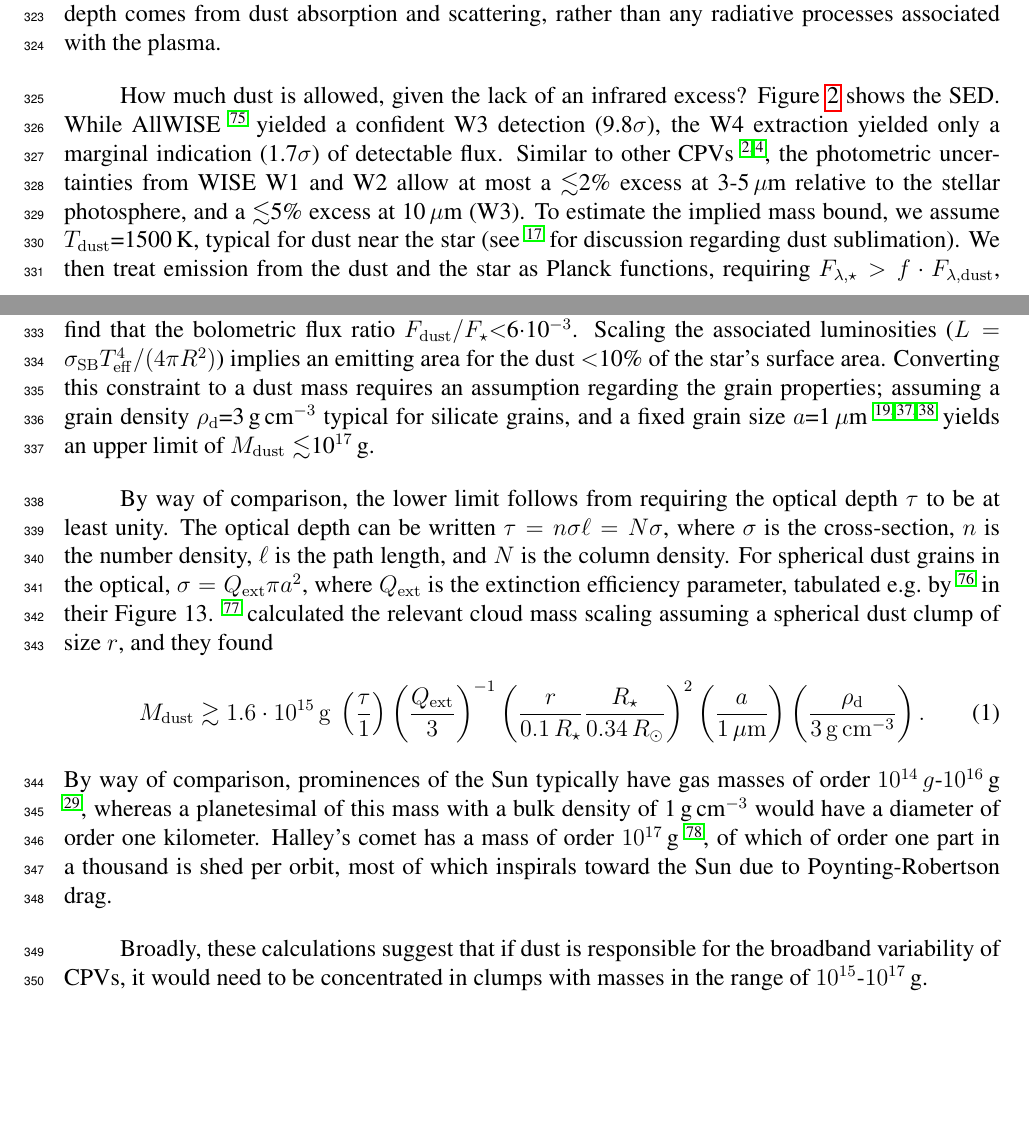
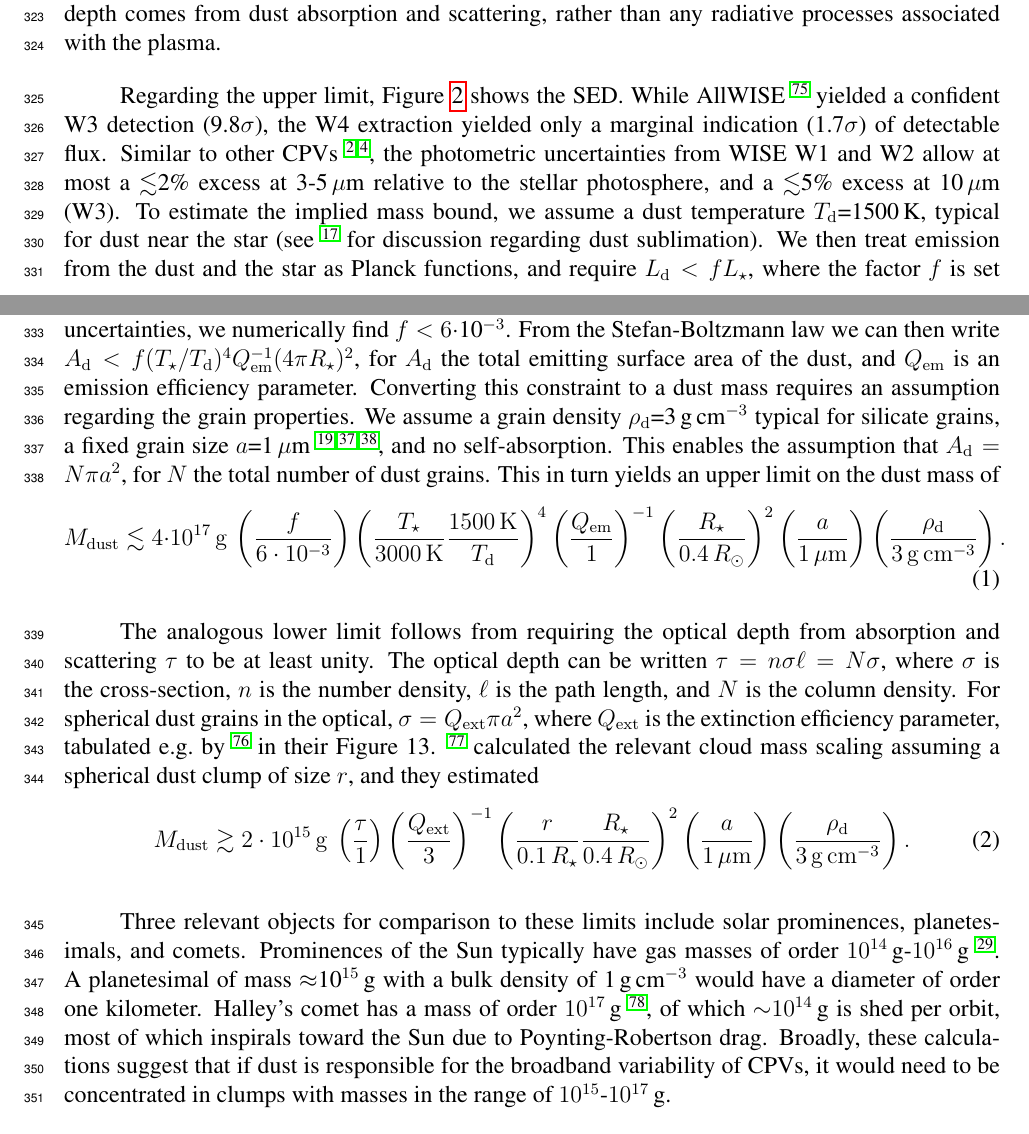
Before and after one commit to lgbouma/hotcold, a LaTeX paper (paper/ms.tex): two parts of pages 14 and 15 of 24, joined at a grey line, cut so that both start at the same text, the shorter picture padded with empty space. Compiled offline with pdfLaTeX.

Commit message:
update derivations

```diff
--- a/paper/ms.tex
+++ b/paper/ms.tex
@@ -829,62 +829,75 @@ age range of 150\,Myr.
 
 
 
-{\it Upper and Low Bounds on Dust}---An upper limit on the amount of hot
-dust follows from the lack of an infrared excess.  A lower limit follows
-if one assumes that most of the broadband optical depth comes from
-dust absorption and scattering, rather than any radiative processes
-associated with the plasma.
+{\it Upper and Low Bounds on Dust}---An upper limit on the amount of
+hot dust follows from the lack of an infrared excess.  A lower limit
+follows if one assumes that most of the broadband optical depth comes
+from dust absorption and scattering, rather than any radiative
+processes associated with the plasma.
 
-How much dust is allowed, given the lack of an infrared excess?
-Figure~\ref{fig:sed} shows the SED.  While AllWISE \cite{Cutri2014}
-yielded a confident W3 detection (9.8$\sigma$), the W4 extraction
-yielded only a marginal indication (1.7$\sigma$) of detectable flux.
-Similar to other CPVs \cite{Stauffer2017,Bouma2024}, the photometric
-uncertainties from WISE W1 and W2 allow at most a $\lesssim$2\% excess
-at 3-5\,$\mu$m relative to the stellar photosphere, and a $\lesssim$5\%
-excess at 10\,$\mu$m (W3).  To estimate the implied mass bound, we
-assume $T_{\rm dust}$=1500\,K, typical for dust near the star (see
+Regarding the upper limit, Figure~\ref{fig:sed} shows the SED.  While
+AllWISE \cite{Cutri2014} yielded a confident W3 detection
+(9.8$\sigma$), the W4 extraction yielded only a marginal indication
+(1.7$\sigma$) of detectable flux.  Similar to other CPVs
+\cite{Stauffer2017,Bouma2024}, the photometric uncertainties from WISE
+W1 and W2 allow at most a $\lesssim$2\% excess at 3-5\,$\mu$m relative
+to the stellar photosphere, and a $\lesssim$5\% excess at 10\,$\mu$m
+(W3).  To estimate the implied mass bound, we assume a dust
+temperature $T_{\rm d}$=1500\,K, typical for dust near the star (see
 \cite{Zhan2019} for discussion regarding dust sublimation).  We then
-treat emission from the dust and the star as Planck functions,
-requiring $F_{\lambda,\star} > f \cdot F_{\lambda,\mathrm{dust}}$, for
-$f$ the scaling factor set by the WISE photometric uncertainty.  For
-this condition to hold, we find that the bolometric flux ratio $F_{\rm
-dust}/F_{\star}$$<$6$\cdot$10$^{-3}$.  Scaling the associated
-luminosities ($L = \sigma_{\rm SB} T_{\rm eff}^4 / (4\pi R^2)$)
-implies an emitting area for the dust $<$10\% of the star's surface
-area.  Converting this constraint to a dust mass requires an
-assumption regarding the grain properties; assuming a grain density
-$\rho_{\rm d}$=3\,g\,cm$^{-3}$ typical for silicate grains, and a fixed grain
-size $a$=1\,$\mu$m \cite{Tanimoto2020,Gunther2022,Koen2023} yields an
-upper limit of $M_{\rm dust}\lesssim$10$^{17}$\,g.
-
-By way of comparison, the lower limit follows from requiring the
-optical depth $\tau$ to be at least unity.
-The optical depth can be written $\tau = n \sigma \ell = N \sigma$,
-where $\sigma$ is the cross-section, $n$ is the number density, $\ell$
-is the path length, and $N$ is the column density.
-For spherical dust grains in the optical, $\sigma = Q_{\rm ext} \pi
-a^2$, where $Q_{\rm ext}$ is the extinction efficiency parameter,
-tabulated e.g.~by \cite{Croll2014} in their Figure 13.
-\cite{Sanderson2023} calculated the relevant cloud mass scaling
-assuming a spherical dust clump of size $r$,
-and they found
+treat emission from the dust and the star as Planck functions, and
+require $L_{\rm d} < f L_\star$, where the factor $f$ is set by
+photometric precision of WISE and $L_{\rm d}$ is the bolometric dust
+luminosity.  Given the reported uncertainties, we numerically find
+$f<6\cdot$10$^{-3}$.  From the Stefan-Boltzmann law we can then write
+$A_{\rm d} < f (T_\star / T_{\rm d})^4 Q_{\rm em}^{-1} (4\pi
+R_\star)^2$, for $A_{\rm d}$ the total emitting surface area of the
+dust, and $Q_{\rm em}$ is an emission efficiency parameter.
+Converting this constraint to a dust mass requires an assumption
+regarding the grain properties.  We assume a grain density $\rho_{\rm
+d}$=3\,g\,cm$^{-3}$ typical for silicate grains, a fixed grain size
+$a$=1\,$\mu$m \cite{Tanimoto2020,Gunther2022,Koen2023}, and no
+self-absorption.  This enables the assumption that $A_{\rm d} = N \pi
+a^2$, for $N$ the total number of dust grains.  This in turn yields an
+upper limit on the dust mass of
 \begin{equation}
-  M_{\rm dust} \gtrsim 1.6 \cdot 10^{15}\, {\rm g}\
-  \left( \frac{\tau}{1} \right)
-  \left( \frac{Q_{\rm ext}}{3} \right)^{-1}
-  \left( \frac{r}{0.1\,R_\star} \frac{R_\star}{0.34\,R_\odot} \right)^2
+  M_{\rm dust} \lesssim 4 \cdot 10^{17}\, {\rm g}\
+  \left( \frac{f}{6\cdot10^{-3}} \right)
+  \left( \frac{T_\star}{3000\,{\rm K}} \frac{1500\,{\rm K}}{T_{\rm d}} \right)^4
+  \left( \frac{Q_{\rm em}}{1} \right)^{-1}
+  \left( \frac{R_\star}{0.4\,R_\odot} \right)^2
   \left( \frac{a}{1\,\mathrm{\mu m}} \right)
   \left( \frac{\rho_{\rm d}}{3\,\mathrm{g\,cm^{-3}}} \right).
 \end{equation}
-By way of comparison, prominences of the Sun typically have gas masses
-of order $10^{14}\,g$-$10^{16}$\,g \cite{VialEngvold2015}, whereas a
-planetesimal of this mass with a bulk density of 1\,g\,cm$^{-3}$ would
-have a diameter of order one kilometer.  Halley's comet has a mass of
-order $10^{17}$\,g \cite{Rickman1989}, of which of order one part in a
-thousand is shed per orbit, most of which inspirals toward the Sun due
-to Poynting-Robertson drag.
 
+The analogous lower limit follows from requiring the optical depth
+from absorption and scattering $\tau$ to be at least unity.  The
+optical depth can be written $\tau = n \sigma \ell = N \sigma$, where
+$\sigma$ is the cross-section, $n$ is the number density, $\ell$ is
+the path length, and $N$ is the column density.  For spherical dust
+grains in the optical, $\sigma = Q_{\rm ext} \pi a^2$, where $Q_{\rm
+ext}$ is the extinction efficiency parameter, tabulated e.g.~by
+\cite{Croll2014} in their Figure 13.  \cite{Sanderson2023} calculated
+the relevant cloud mass scaling assuming a spherical dust clump of
+size $r$, and they estimated
+\begin{equation}
+  M_{\rm dust} \gtrsim 2 \cdot 10^{15}\, {\rm g}\
+  \left( \frac{\tau}{1} \right)
+  \left( \frac{Q_{\rm ext}}{3} \right)^{-1}
+  \left( \frac{r}{0.1\,R_\star} \frac{R_\star}{0.4\,R_\odot} \right)^2
+  \left( \frac{a}{1\,\mathrm{\mu m}} \right)
+  \left( \frac{\rho_{\rm d}}{3\,\mathrm{g\,cm^{-3}}} \right).
+\end{equation}
+
+Three relevant objects for comparison to these limits include solar
+prominences, planetesimals, and comets.
+Prominences of the Sun typically have gas masses
+of order $10^{14}$\,g-$10^{16}$\,g \cite{VialEngvold2015}.
+A planetesimal of mass $\approx$10$^{15}$\,g with a bulk density of
+1\,g\,cm$^{-3}$ would have a diameter of order one kilometer.
+Halley's comet has a mass of order $10^{17}$\,g \cite{Rickman1989}, of
+which $\sim$$10^{14}$\,g is shed per orbit, most of which inspirals
+toward the Sun due to Poynting-Robertson drag.
 Broadly, these calculations suggest that if dust is responsible for
 the broadband variability of CPVs, it would need to be concentrated in
 clumps with masses in the range of $10^{15}$-$10^{17}$\,g.
```
Also changed, not shown: paper/ms.pdf, paper/ms.tex (2 more changed lines).
